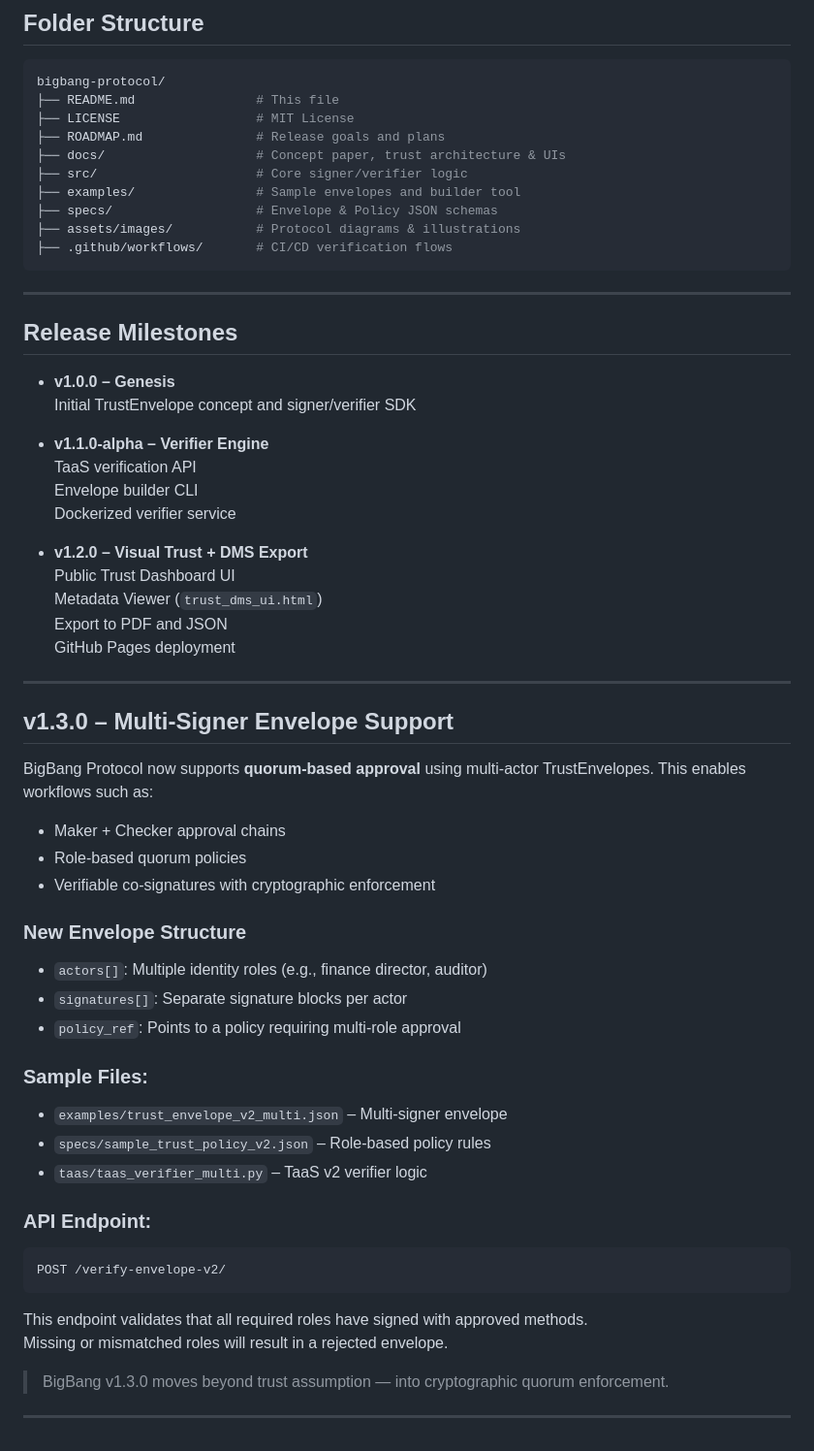
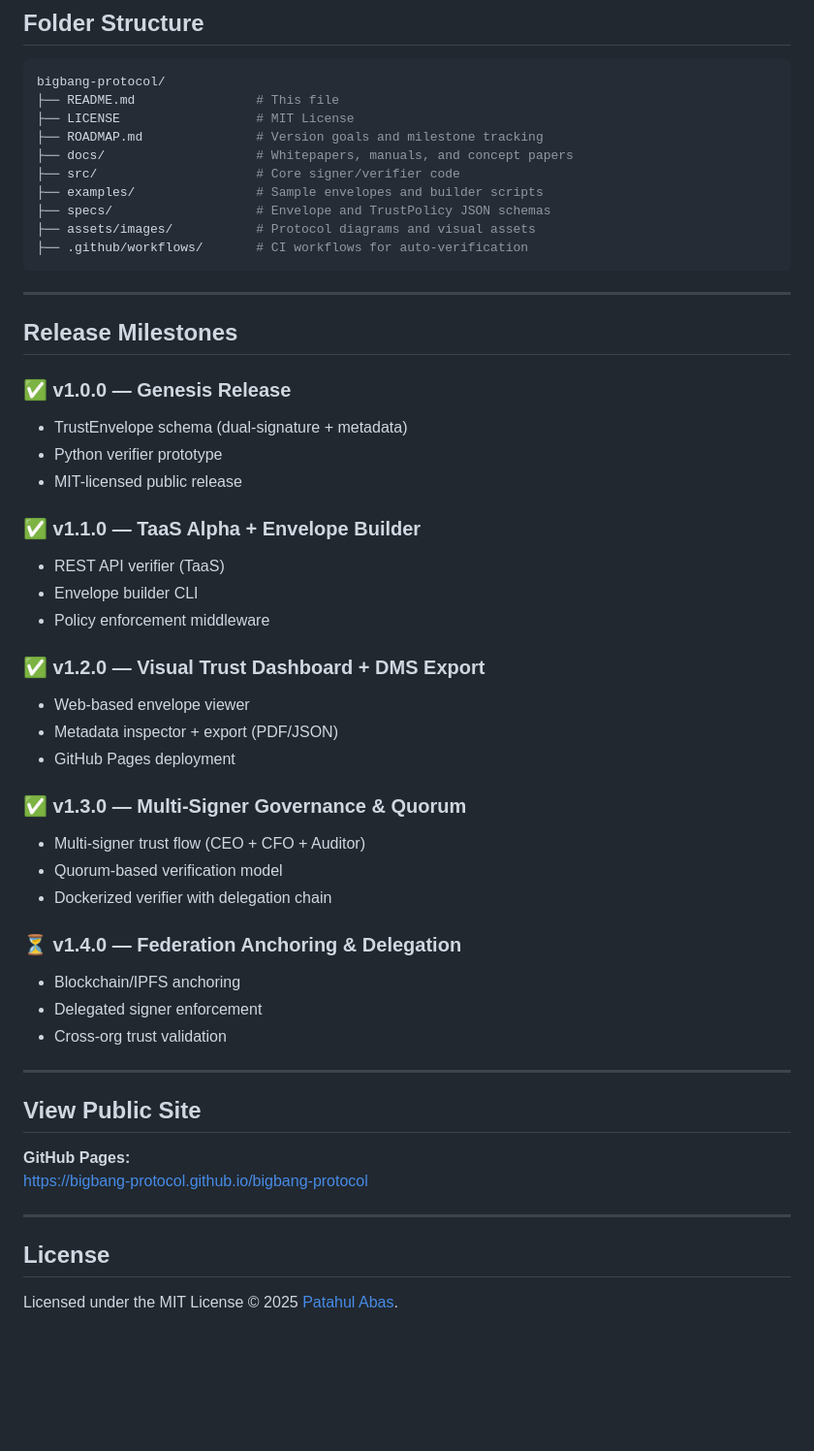
Before and after one commit to BigBang-Protocol/BigBang-Protocol, a Markdown page: README.md, the part around one of its changes. Shown at 97% size. GitHub-like rendering; blank space fills up the shorter version.

````diff
--- a/README.md
+++ b/README.md
@@ -39,61 +41,53 @@ python examples/generate_envelope.py \
 bigbang-protocol/
 ├── README.md                # This file
 ├── LICENSE                  # MIT License
-├── ROADMAP.md               # Release goals and plans
-├── docs/                    # Concept paper, trust architecture & UIs
-├── src/                     # Core signer/verifier logic
-├── examples/                # Sample envelopes and builder tool
-├── specs/                   # Envelope & Policy JSON schemas
-├── assets/images/           # Protocol diagrams & illustrations
-├── .github/workflows/       # CI/CD verification flows
+├── ROADMAP.md               # Version goals and milestone tracking
+├── docs/                    # Whitepapers, manuals, and concept papers
+├── src/                     # Core signer/verifier code
+├── examples/                # Sample envelopes and builder scripts
+├── specs/                   # Envelope and TrustPolicy JSON schemas
+├── assets/images/           # Protocol diagrams and visual assets
+├── .github/workflows/       # CI workflows for auto-verification
 ```
 
 ---
 
 ## Release Milestones
 
-- **v1.0.0 – Genesis**
-  Initial TrustEnvelope concept and signer/verifier SDK
+### ✅ v1.0.0 — Genesis Release
+- TrustEnvelope schema (dual-signature + metadata)
+- Python verifier prototype
+- MIT-licensed public release
 
-- **v1.1.0-alpha – Verifier Engine**
-  TaaS verification API
-  Envelope builder CLI
-  Dockerized verifier service
+### ✅ v1.1.0 — TaaS Alpha + Envelope Builder
+- REST API verifier (TaaS)
+- Envelope builder CLI
+- Policy enforcement middleware
 
-- **v1.2.0 – Visual Trust + DMS Export**
-  Public Trust Dashboard UI
-  Metadata Viewer (`trust_dms_ui.html`)
-  Export to PDF and JSON
-  GitHub Pages deployment
+### ✅ v1.2.0 — Visual Trust Dashboard + DMS Export
+- Web-based envelope viewer
+- Metadata inspector + export (PDF/JSON)
+- GitHub Pages deployment
+
+### ✅ v1.3.0 — Multi-Signer Governance & Quorum
+- Multi-signer trust flow (CEO + CFO + Auditor)
+- Quorum-based verification model
+- Dockerized verifier with delegation chain
+
+### ⏳ v1.4.0 — Federation Anchoring & Delegation
+- Blockchain/IPFS anchoring
+- Delegated signer enforcement
+- Cross-org trust validation
 
 ---
 
-## v1.3.0 – Multi-Signer Envelope Support
+## View Public Site
 
-BigBang Protocol now supports **quorum-based approval** using multi-actor TrustEnvelopes. This enables workflows such as:
-
-- Maker + Checker approval chains
-- Role-based quorum policies
-- Verifiable co-signatures with cryptographic enforcement
-
-### New Envelope Structure
-- `actors[]`: Multiple identity roles (e.g., finance director, auditor)
-- `signatures[]`: Separate signature blocks per actor
-- `policy_ref`: Points to a policy requiring multi-role approval
-
-### Sample Files:
-- `examples/trust_envelope_v2_multi.json` – Multi-signer envelope
-- `specs/sample_trust_policy_v2.json` – Role-based policy rules
-- `taas/taas_verifier_multi.py` – TaaS v2 verifier logic
-
-### API Endpoint:
-```
-POST /verify-envelope-v2/
-```
-
-This endpoint validates that all required roles have signed with approved methods.
-Missing or mismatched roles will result in a rejected envelope.
-
-> BigBang v1.3.0 moves beyond trust assumption — into cryptographic quorum enforcement.
+**GitHub Pages:**
+[https://bigbang-protocol.github.io/bigbang-protocol](https://bigbang-protocol.github.io/bigbang-protocol)
 
 ---
+
+## License
+
+Licensed under the MIT License © 2025 [Patahul Abas](mailto:patahul@outlook.com).
````
Also changed, not shown: other parts of README.md (+10 -8 lines).
